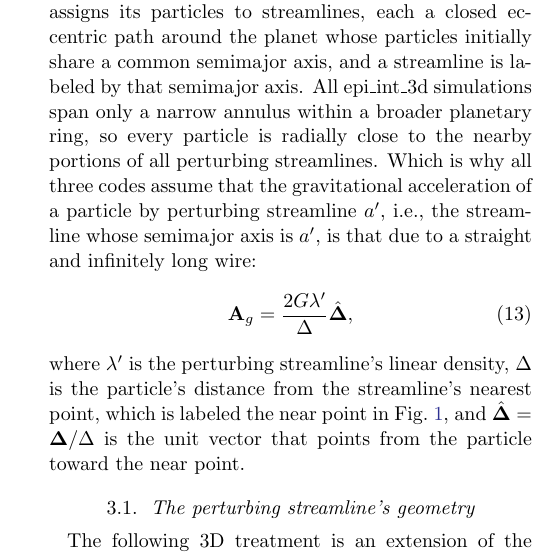
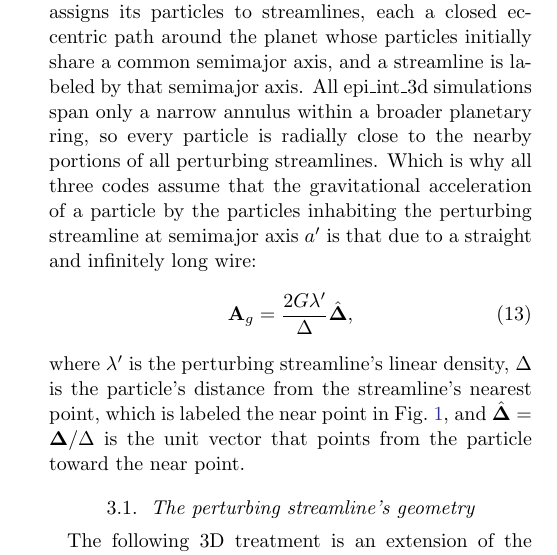
Before and after one commit to joehahn/epi_int_3d, a LaTeX paper (paper/epi_int_3d.tex): part of one column of page 2 of 8, cut so that both start at the same text. Compiled offline with pdfLaTeX.

Commit message:
Paper: Sec. 3 wire sentence names the particles inhabiting the streamline at a'
Co-Authored-By: Claude Opus 5.5 <noreply@anthropic.com>

```diff
--- a/paper/epi_int_3d.tex
+++ b/paper/epi_int_3d.tex
@@ -203,8 +203,8 @@ streamlines, each a closed eccentric path around the planet whose particles init
 common semimajor axis, and a streamline is labeled by that semimajor axis. All epi\_int\_3d
 simulations span only a narrow annulus within a broader planetary ring, so every particle is
 radially close to the nearby portions of all perturbing streamlines. Which is why all three codes
-assume that the gravitational acceleration of a particle by perturbing streamline $a'$, i.e., the
-streamline whose semimajor axis is $a'$, is that due to a straight and infinitely long wire:
+assume that the gravitational acceleration of a particle by the particles inhabiting the perturbing
+streamline at semimajor axis $a'$ is that due to a straight and infinitely long wire:
 \begin{equation}
     \label{eqn:wire_Ag}
     \mathbf{A}_g = \frac{2G\lambda'}{\Delta}\hat{\boldsymbol{\Delta}},
```
Also changed, not shown: prompts/13-paper-streamline-gravity.md (+4 -0 lines), paper/epi_int_3d.pdf.
